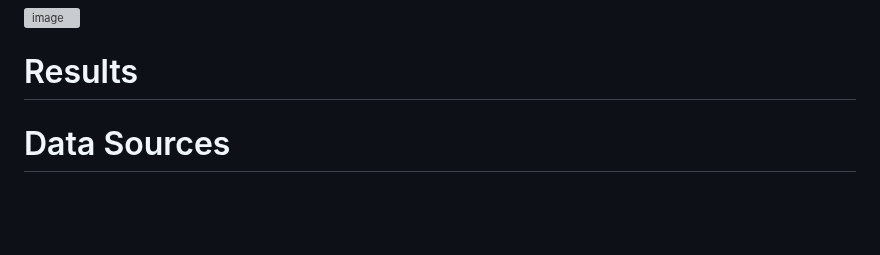
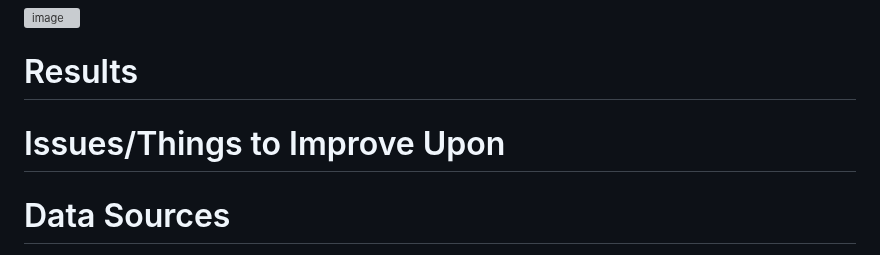
Before and after one commit to Raph95c/Project-4, a Markdown page: README.md, the part around the change. GitHub-like rendering; blank space fills up the shorter version; grey boxes are pictures that could not be loaded.

```diff
--- a/README.md
+++ b/README.md
@@ -78,6 +78,8 @@ From the datas above, here a visualization how Energy and Loudness are positivel
 
 # Results
 
+# Issues/Things to Improve Upon
+
 
 # Data Sources
 [List of Songs on Spotify 1921-2020](https://www.kaggle.com/datasets/ektanegi/spotifydata-19212020?resource=download)
```
